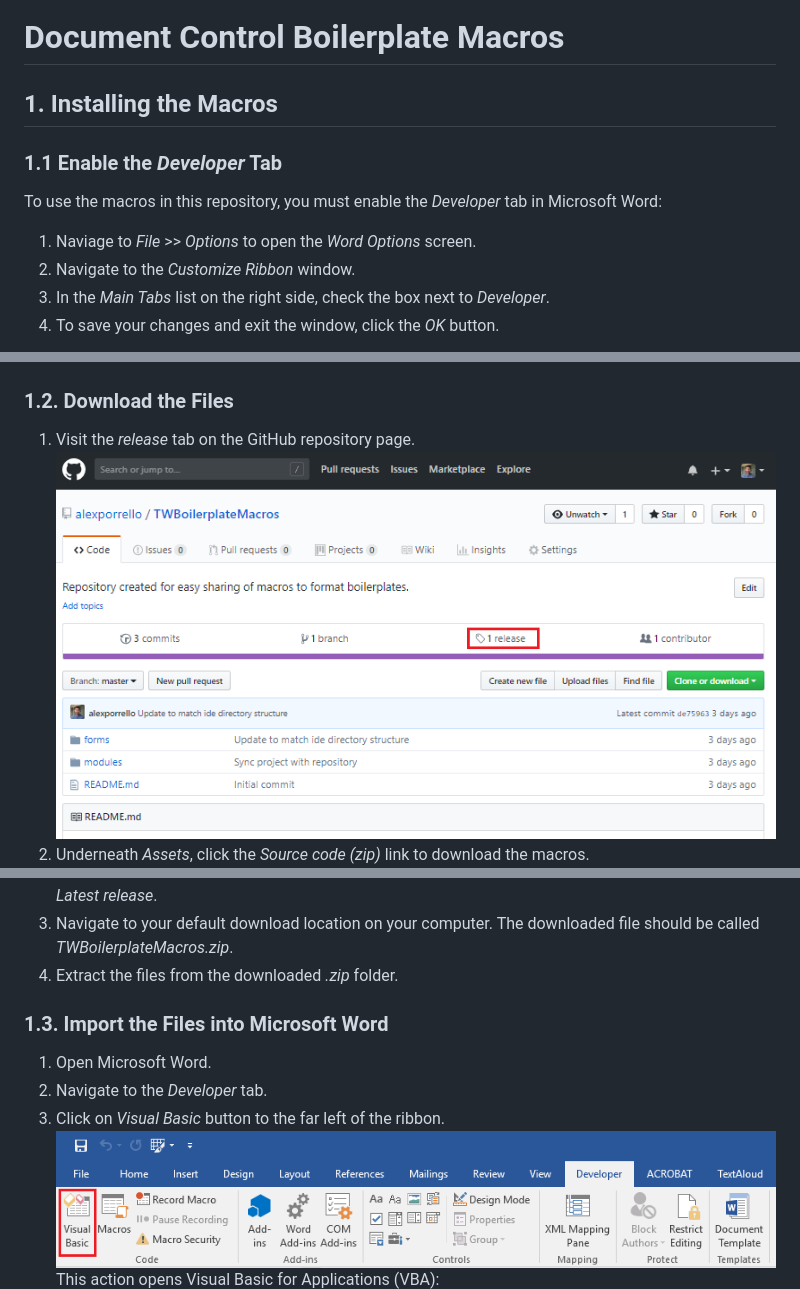
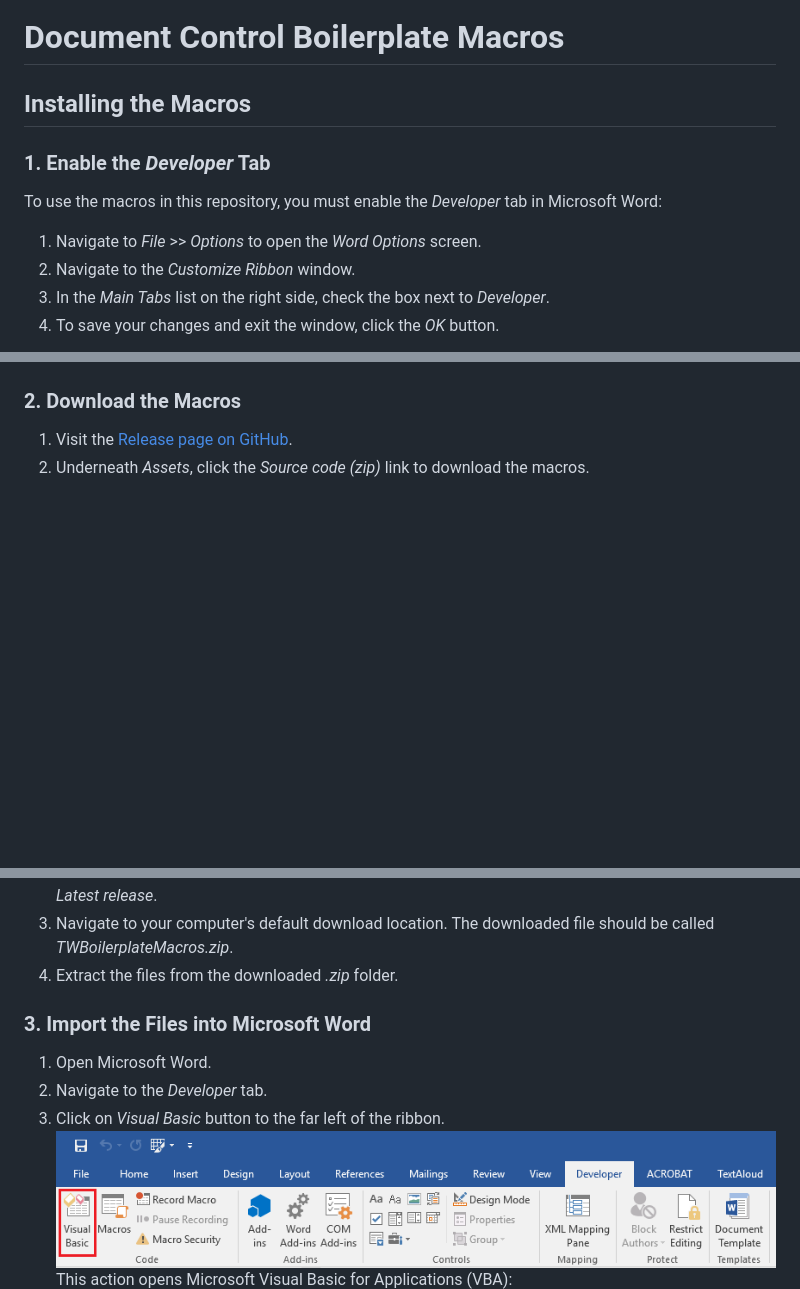
Before and after one commit to alexporrello/DocumentControlToolbar, a Markdown page: README.md, 3 parts joined by grey strips. Drawn GitHub-style; blank space fills up the shorter version.

```diff
--- a/README.md
+++ b/README.md
@@ -1,12 +1,12 @@
 # Document Control Boilerplate Macros
 
-## 1. Installing the Macros
+## Installing the Macros
 
-### 1.1 Enable the _Developer_ Tab
+### 1. Enable the _Developer_ Tab
 
 To use the macros in this repository, you must enable the _Developer_ tab in Microsoft Word:
 
-1. Naviage to _File_ >> _Options_ to open the _Word Options_ screen.
+1. Navigate to _File_ >> _Options_ to open the _Word Options_ screen.
 2. Navigate to the _Customize Ribbon_ window.
 3. In the _Main Tabs_ list on the right side, check the box next to _Developer_.
 4. To save your changes and exit the window, click the _OK_ button.
@@ -17,8 +17,7 @@ Now, in the toolbar in Microsoft Word, you should see a _Developer_ tab:
 
 ![](readme_screenshots/developer-tab.PNG)
 
-### 1.2. Download the Files
+### 2. Download the Macros
 
-1. Visit the _release_ tab on the GitHub repository page.
-![](readme_screenshots/releases.PNG)
+1. Visit the [Release page on GitHub](https://github.com/alexporrello/TWBoilerplateMacros/releases).
 2. Underneath _Assets_, click the _Source code (zip)_ link to download the macros.
@@ -26,13 +25,13 @@ Now, in the toolbar in Microsoft Word, you should see a _Developer_ tab:
 **Note:** You can confirm that you are downloading the latest version by locating the green box that says _Latest release_.
-3. Navigate to your default download location on your computer. The downloaded file should be called _TWBoilerplateMacros.zip_.
+3. Navigate to your computer's default download location. The downloaded file should be called _TWBoilerplateMacros.zip_.
 4. Extract the files from the downloaded _.zip_ folder.
 
-### 1.3. Import the Files into Microsoft Word
+### 3. Import the Files into Microsoft Word
 
 1. Open Microsoft Word.
 2. Navigate to the _Developer_ tab.
 3. Click on _Visual Basic_ button to the far left of the ribbon.
 ![](readme_screenshots/visual-basic-button.PNG)
-This action opens Visual Basic for Applications (VBA):
+This action opens Microsoft Visual Basic for Applications (VBA):
 ![](readme_screenshots/word-vb.PNG)
 4. In VBA, navigate to _File_ >> _Import File..._
```
Also changed, not shown: other parts of README.md (+38 -3 lines), readme_screenshots/acronym-table-example.PNG (added), readme_screenshots/file-import.PNG (added), readme_screenshots/macros-dialog.PNG (added), readme_screenshots/macros-ribbon.PNG (added), readme_screenshots/properties-updater.PNG (added).
